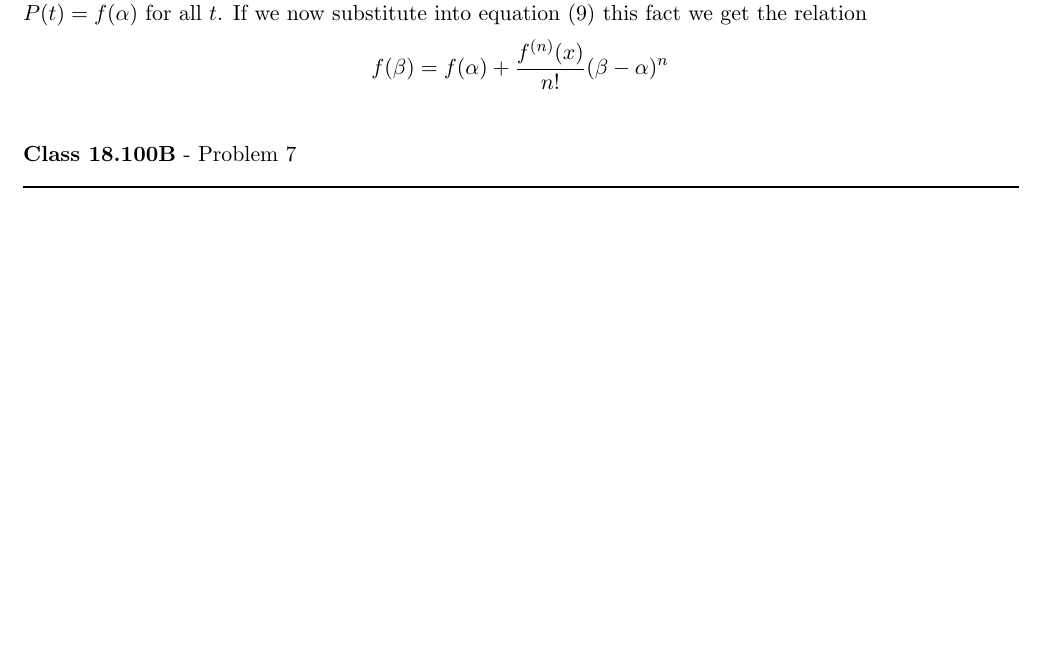
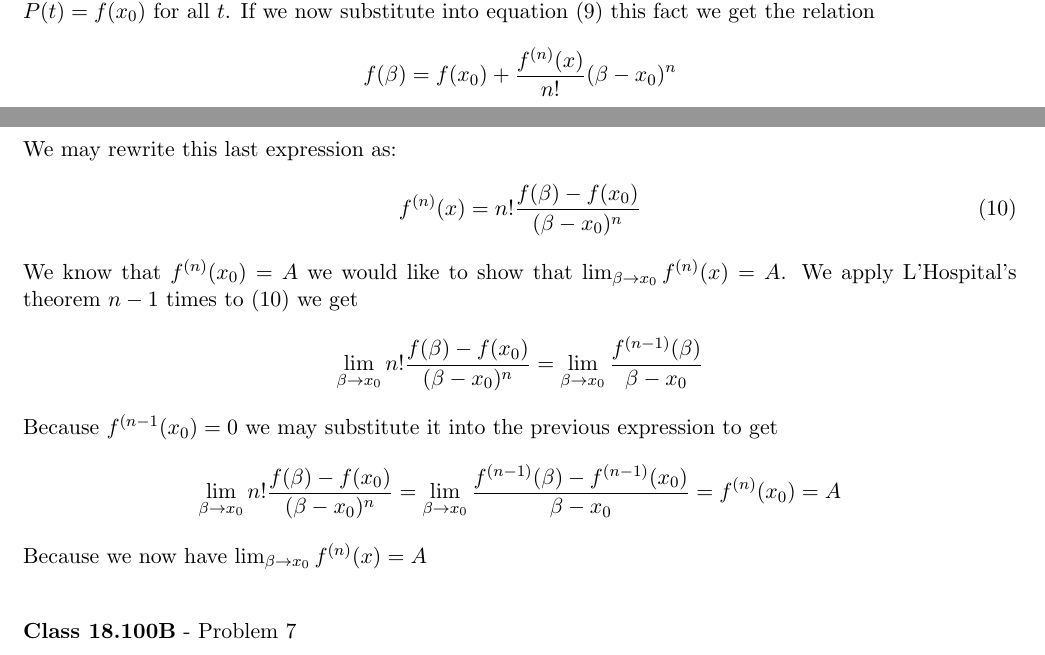
Before and after one commit to documentHouse/RealAnalysisAssignment8, a LaTeX problem sheet (Assignment8.tex): part of page 4 of 4 before the commit and two parts of pages 4 and 5 of 5 after it, the two joined at a grey line, cut so that both start at the same text, the shorter picture padded with empty space. Compiled offline with LaTeX, dvips and Ghostscript.

Commit message:
Progress on question 6

```diff
--- a/Assignment8.tex
+++ b/Assignment8.tex
@@ -189,9 +189,17 @@ then if $\beta \in (a,b)$ then for a given $\beta$ there exists $x \in (\alpha,\
 f(\beta) = P(\beta) + \frac{f^{(n)}(x)}{n!} (\beta-\alpha)^n \label{eqn:taylorrelate}
 \end{equation}
 assuming that $f^{(n-1)}$ is continuous and that $f^{(n)}$ exists for every $t \in (a,b)$.\\
-\indent Letting $\alpha = x_0$ and applying the hypotheses of the problem to talyors theorem yields from $(\ref{eqn:polynom})$ that $P(t) = f(\alpha)$ for all $t$. If we now substitute into equation $(\ref{eqn:taylorrelate})$ this fact we get the relation
-\[ f(\beta) = f(\alpha) + \frac{f^{(n)}(x)}{n!} (\beta-\alpha)^n \]
-
+\indent Letting $\alpha = x_0$ and applying the hypotheses of the problem to talyors theorem yields from $(\ref{eqn:polynom})$ that $P(t) = f(x_0)$ for all $t$. If we now substitute into equation $(\ref{eqn:taylorrelate})$ this fact we get the relation
+\[ f(\beta) = f(x_0) + \frac{f^{(n)}(x)}{n!} (\beta-x_0)^n \]
+We may rewrite this last expression as:
+\begin{equation}
+f^{(n)}(x) = n! \frac{f(\beta) - f(x_0)}{(\beta-x_0)^n} \label{eqn:lhospdef}
+\end{equation}
+We know that $f^{(n)}(x_0) = A$ we would like to show that $\lim_{\beta \to x_0} f^{(n)}(x) = A$. We apply L'Hospital's theorem $n-1$ times to $(\ref{eqn:lhospdef})$ we get
+\[ \lim_{\beta \to x_0}  n! \frac{f(\beta) - f(x_0)}{(\beta-x_0)^n}  =  \lim_{\beta \to x_0}\frac{f^{(n-1)}(\beta) }{\beta-x_0} \]
+Because $f^{(n-1}(x_0) = 0$ we may substitute it into the previous expression to get
+\[ \lim_{\beta \to x_0}  n! \frac{f(\beta) - f(x_0)}{(\beta-x_0)^n}  = \lim_{\beta \to x_0} \frac{f^{(n-1)}(\beta) - f^{(n-1)}(x_0) }{\beta-x_0} = f^{(n)}(x_0) = A \]
+Because we now have $\lim_{\beta \to x_0} f^{(n)}(x) = A$
 \vspace{15pt}
 \begin{flushleft}
 \textbf{Class 18.100B} - Problem 7\\
```
